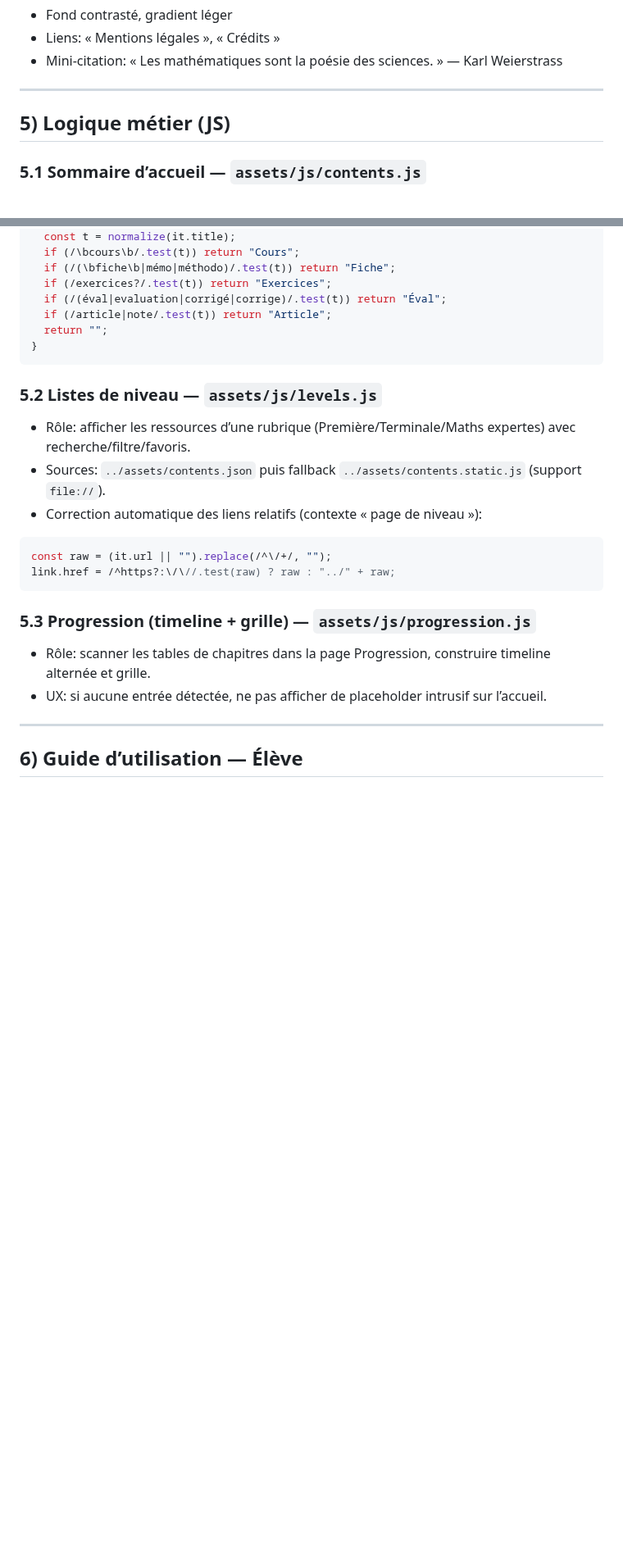
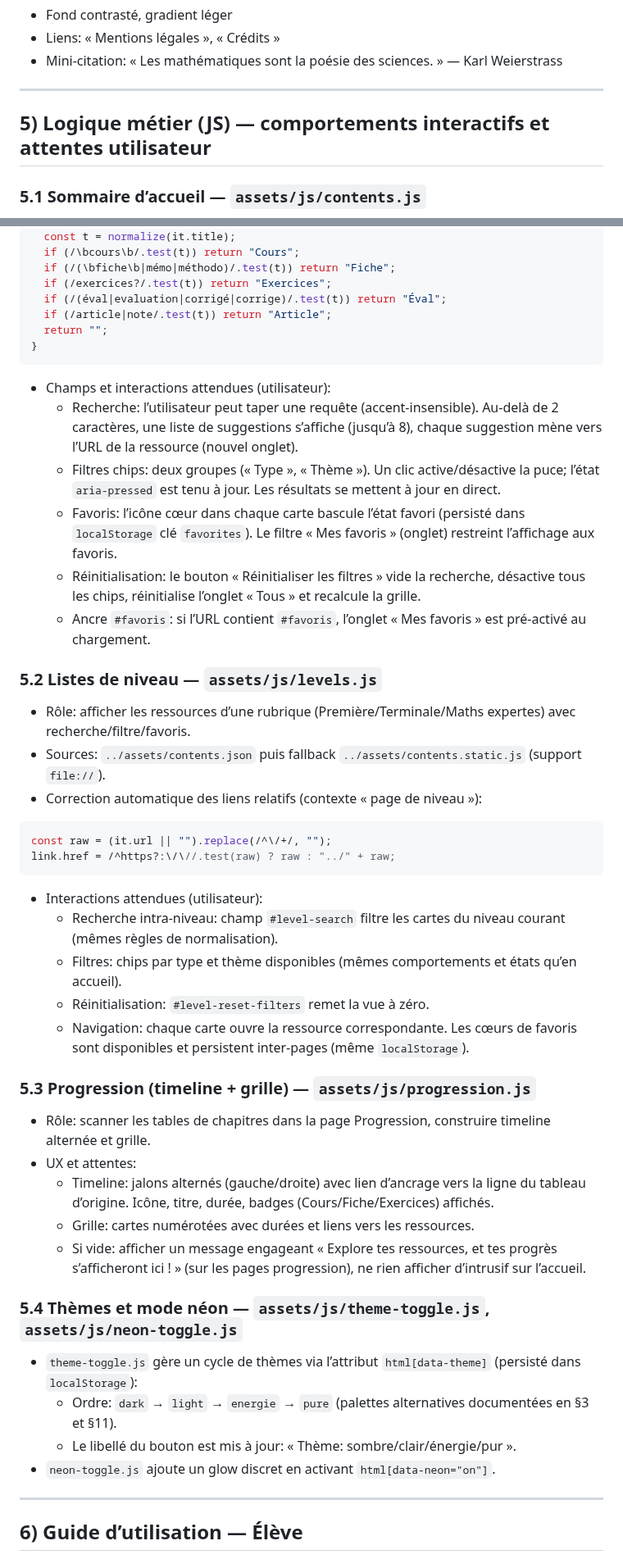
Before and after one commit to cyranoaladin/Interface_Maths_2025_2026, a Markdown page: README.md, 2 parts joined by grey strips. Shown at 82% size. Drawn GitHub-style; blank space fills up the shorter version.

Commit message:
docs: README enrichi (logique interactive, attentes utilisateur, scénarios E2E, palettes)

````diff
--- a/README.md
+++ b/README.md
@@ -88,7 +88,7 @@
 
 ---
 
-## 5) Logique métier (JS)
+## 5) Logique métier (JS) — comportements interactifs et attentes utilisateur
 
 ### 5.1 Sommaire d’accueil — `assets/js/contents.js`
 
@@ -115,6 +115,13 @@ function computeType(it) {
 }
 ```
 
+- Champs et interactions attendues (utilisateur):
+  - Recherche: l’utilisateur peut taper une requête (accent-insensible). Au-delà de 2 caractères, une liste de suggestions s’affiche (jusqu’à 8), chaque suggestion mène vers l’URL de la ressource (nouvel onglet).
+  - Filtres chips: deux groupes (« Type », « Thème »). Un clic active/désactive la puce; l’état `aria-pressed` est tenu à jour. Les résultats se mettent à jour en direct.
+  - Favoris: l’icône cœur dans chaque carte bascule l’état favori (persisté dans `localStorage` clé `favorites`). Le filtre « Mes favoris » (onglet) restreint l’affichage aux favoris.
+  - Réinitialisation: le bouton « Réinitialiser les filtres » vide la recherche, désactive tous les chips, réinitialise l’onglet « Tous » et recalcule la grille.
+  - Ancre `#favoris`: si l’URL contient `#favoris`, l’onglet « Mes favoris » est pré‑activé au chargement.
+
 ### 5.2 Listes de niveau — `assets/js/levels.js`
 
 - Rôle: afficher les ressources d’une rubrique (Première/Terminale/Maths expertes) avec recherche/filtre/favoris.
@@ -126,10 +133,26 @@ const raw = (it.url || "").replace(/^\/+/, "");
 link.href = /^https?:\/\//.test(raw) ? raw : "../" + raw;
 ```
 
+- Interactions attendues (utilisateur):
+  - Recherche intra‑niveau: champ `#level-search` filtre les cartes du niveau courant (mêmes règles de normalisation).
+  - Filtres: chips par type et thème disponibles (mêmes comportements et états qu’en accueil).
+  - Réinitialisation: `#level-reset-filters` remet la vue à zéro.
+  - Navigation: chaque carte ouvre la ressource correspondante. Les cœurs de favoris sont disponibles et persistent inter‑pages (même `localStorage`).
+
 ### 5.3 Progression (timeline + grille) — `assets/js/progression.js`
 
 - Rôle: scanner les tables de chapitres dans la page Progression, construire timeline alternée et grille.
-- UX: si aucune entrée détectée, ne pas afficher de placeholder intrusif sur l’accueil.
+- UX et attentes:
+  - Timeline: jalons alternés (gauche/droite) avec lien d’ancrage vers la ligne du tableau d’origine. Icône, titre, durée, badges (Cours/Fiche/Exercices) affichés.
+  - Grille: cartes numérotées avec durées et liens vers les ressources.
+  - Si vide: afficher un message engageant « Explore tes ressources, et tes progrès s’afficheront ici ! » (sur les pages progression), ne rien afficher d’intrusif sur l’accueil.
+
+### 5.4 Thèmes et mode néon — `assets/js/theme-toggle.js`, `assets/js/neon-toggle.js`
+
+- `theme-toggle.js` gère un cycle de thèmes via l’attribut `html[data-theme]` (persisté dans `localStorage`):
+  - Ordre: `dark` → `light` → `energie` → `pure` (palettes alternatives documentées en §3 et §11).
+  - Le libellé du bouton est mis à jour: « Thème: sombre/clair/énergie/pur ».
+- `neon-toggle.js` ajoute un glow discret en activant `html[data-neon="on"]`.
 
 ---
 
````
Also changed, not shown: other parts of README.md (+38 -1 lines).
